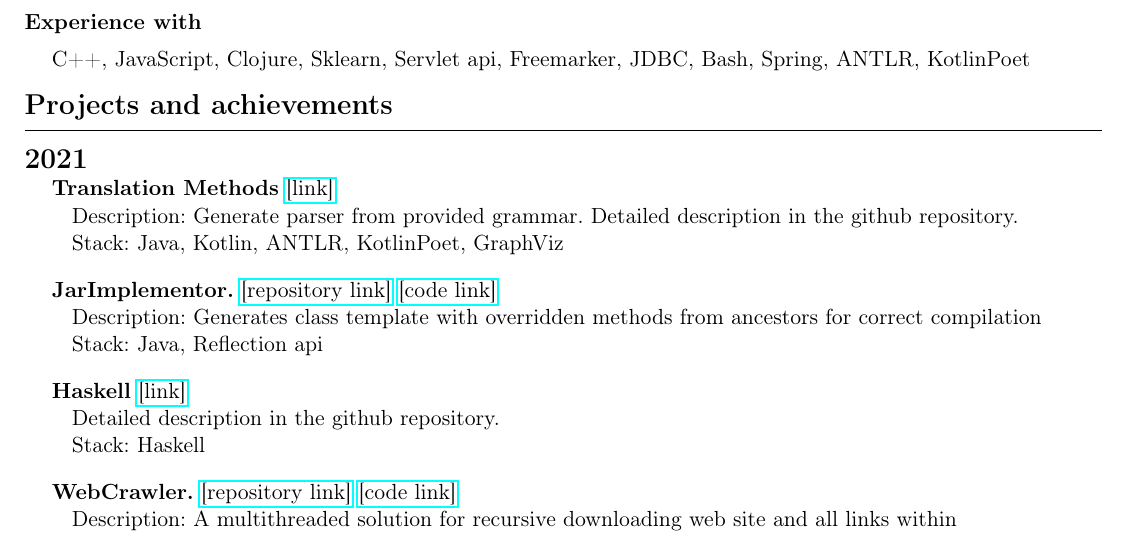
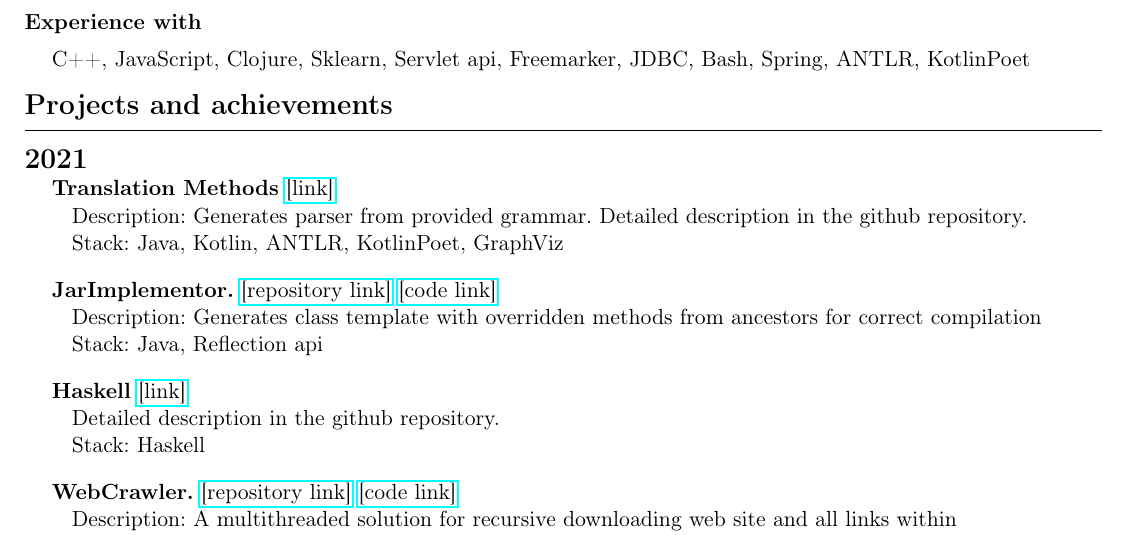
Before and after one commit to Kvel4/CV, a LaTeX CV (cv.tex): part of the page, cut so that both start at the same text. Compiled offline with pdfLaTeX.

Commit message:
cv updated

```diff
--- a/cv.tex
+++ b/cv.tex
@@ -107,7 +107,7 @@ C++, JavaScript, Clojure, Sklearn, Servlet api, Freemarker, JDBC, Bash, Spring,
 
 \hspace{10px} \textbf{Translation Methods} \href{https://github.com/Kvel4/Translation-Methods}{[link]}
 
-\hspace{20px} Description: Generate parser from provided grammar. Detailed description in the github repository.
+\hspace{20px} Description: Generates parser from provided grammar. Detailed description in the github repository.
 
 \hspace{20px} Stack: Java, Kotlin, ANTLR, KotlinPoet, GraphViz
 
```
Also changed, not shown: cv.pdf.
